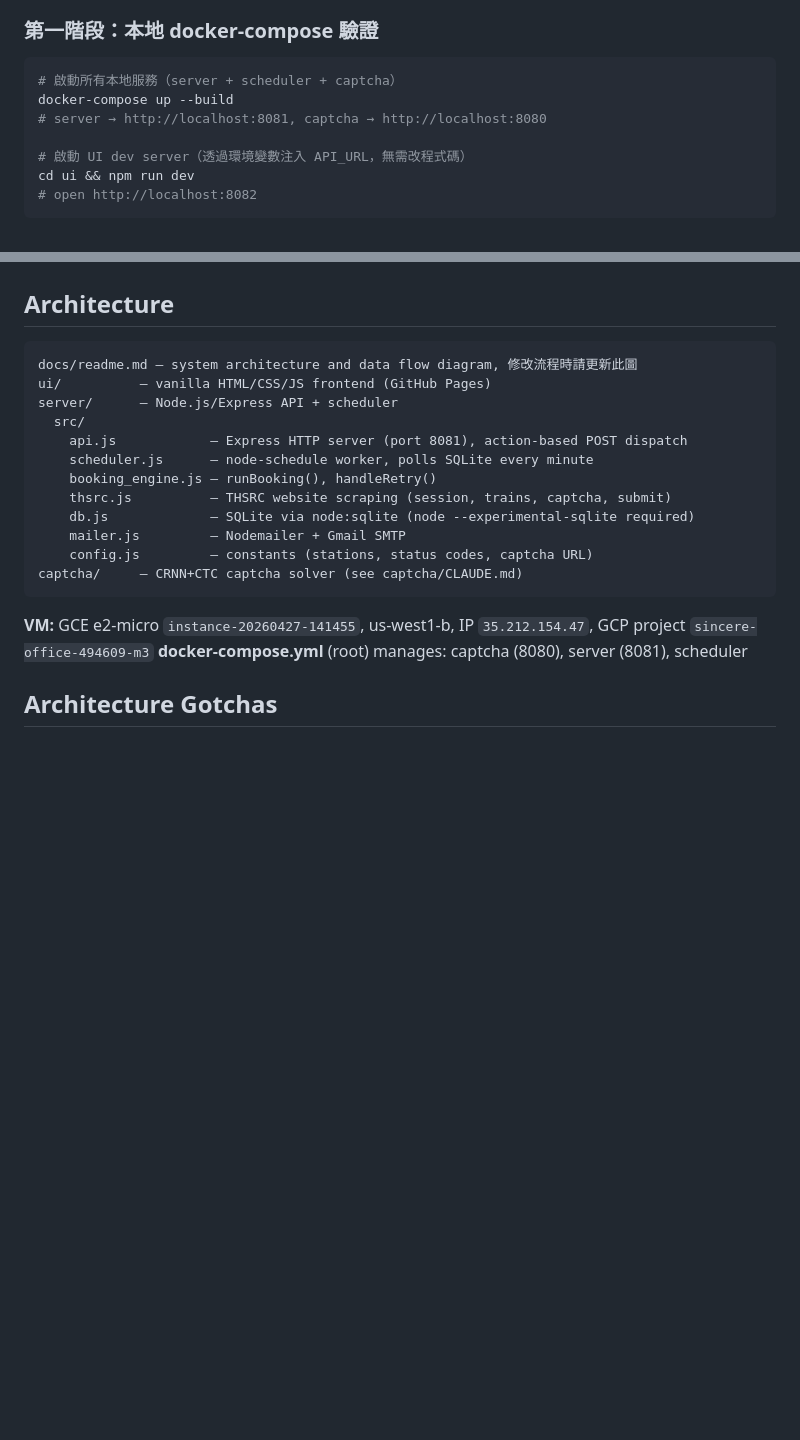
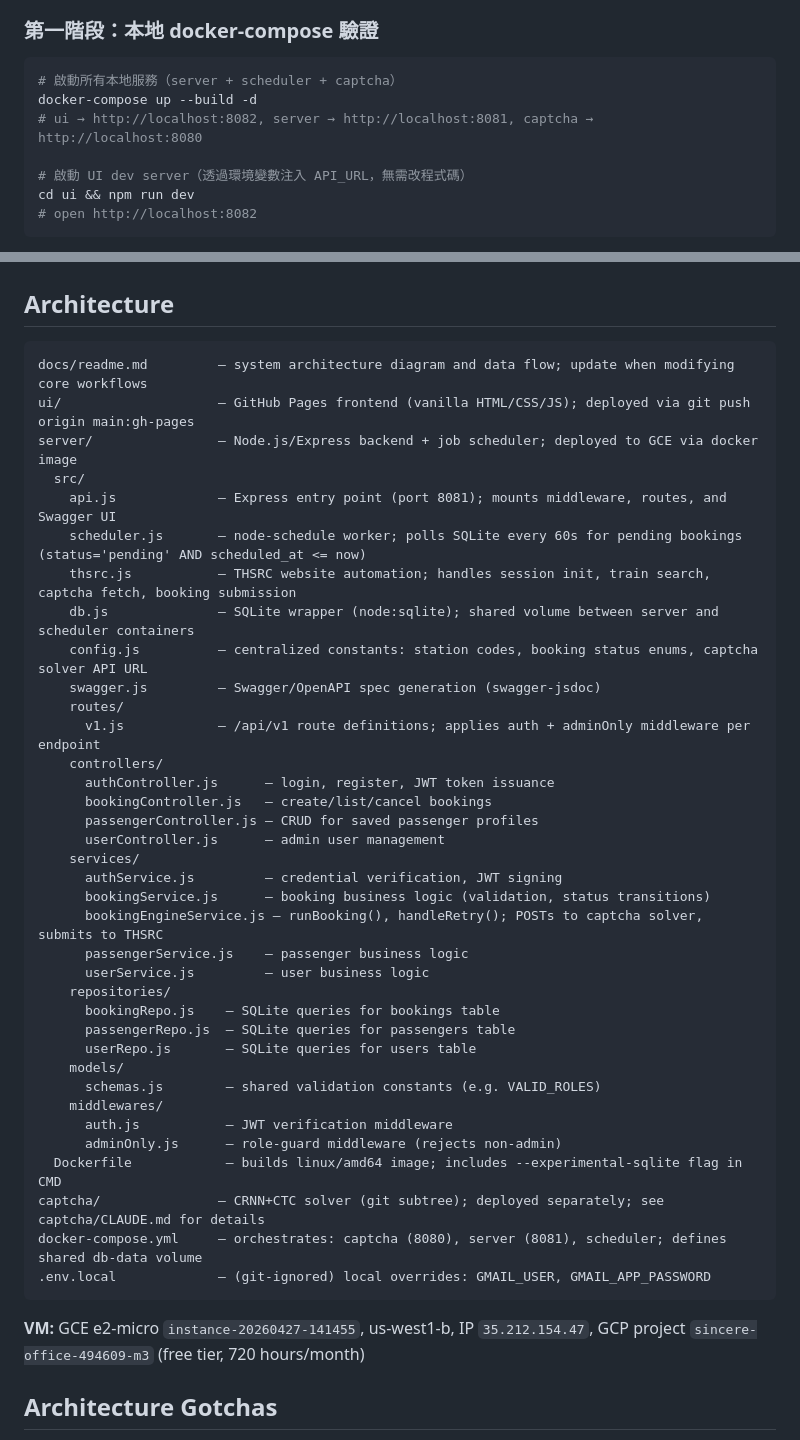
Before and after one commit to joseph101039/thsrc, a Markdown page: CLAUDE.md, 2 parts joined by grey strips. Drawn GitHub-style; blank space fills up the shorter version.

Commit message:
docs: update CLAUDE.md Architecture section to reflect server refactor
Co-Authored-By: Claude Sonnet 4.6 <noreply@anthropic.com>

````diff
--- a/CLAUDE.md
+++ b/CLAUDE.md
@@ -33,8 +33,8 @@ Replace Step 8 (PR) in the global development workflow with two-phase deployment
 
 ```bash
 # 啟動所有本地服務（server + scheduler + captcha）
-docker-compose up --build
-# server → http://localhost:8081, captcha → http://localhost:8080
+docker-compose up --build -d
+# ui → http://localhost:8082, server → http://localhost:8081, captcha → http://localhost:8080
 
 # 啟動 UI dev server（透過環境變數注入 API_URL，無需改程式碼）
 cd ui && npm run dev
@@ -86,22 +86,45 @@ gcloud compute ssh instance-20260427-141455 --zone=us-west1-b --project=sincere-
 ## Architecture
 
 ```
-docs/readme.md — system architecture and data flow diagram, 修改流程時請更新此圖
-ui/          — vanilla HTML/CSS/JS frontend (GitHub Pages)
-server/      — Node.js/Express API + scheduler
+docs/readme.md         — system architecture diagram and data flow; update when modifying core workflows
+ui/                    — GitHub Pages frontend (vanilla HTML/CSS/JS); deployed via git push origin main:gh-pages
+server/                — Node.js/Express backend + job scheduler; deployed to GCE via docker image
   src/
-    api.js            — Express HTTP server (port 8081), action-based POST dispatch
-    scheduler.js      — node-schedule worker, polls SQLite every minute
-    booking_engine.js — runBooking(), handleRetry()
-    thsrc.js          — THSRC website scraping (session, trains, captcha, submit)
-    db.js             — SQLite via node:sqlite (node --experimental-sqlite required)
-    mailer.js         — Nodemailer + Gmail SMTP
-    config.js         — constants (stations, status codes, captcha URL)
-captcha/     — CRNN+CTC captcha solver (see captcha/CLAUDE.md)
+    api.js             — Express entry point (port 8081); mounts middleware, routes, and Swagger UI
+    scheduler.js       — node-schedule worker; polls SQLite every 60s for pending bookings (status='pending' AND scheduled_at <= now)
+    thsrc.js           — THSRC website automation; handles session init, train search, captcha fetch, booking submission
+    db.js              — SQLite wrapper (node:sqlite); shared volume between server and scheduler containers
+    config.js          — centralized constants: station codes, booking status enums, captcha solver API URL
+    swagger.js         — Swagger/OpenAPI spec generation (swagger-jsdoc)
+    routes/
+      v1.js            — /api/v1 route definitions; applies auth + adminOnly middleware per endpoint
+    controllers/
+      authController.js      — login, register, JWT token issuance
+      bookingController.js   — create/list/cancel bookings
+      passengerController.js — CRUD for saved passenger profiles
+      userController.js      — admin user management
+    services/
+      authService.js         — credential verification, JWT signing
+      bookingService.js      — booking business logic (validation, status transitions)
+      bookingEngineService.js — runBooking(), handleRetry(); POSTs to captcha solver, submits to THSRC
+      passengerService.js    — passenger business logic
+      userService.js         — user business logic
+    repositories/
+      bookingRepo.js    — SQLite queries for bookings table
+      passengerRepo.js  — SQLite queries for passengers table
+      userRepo.js       — SQLite queries for users table
+    models/
+      schemas.js        — shared validation constants (e.g. VALID_ROLES)
+    middlewares/
+      auth.js           — JWT verification middleware
+      adminOnly.js      — role-guard middleware (rejects non-admin)
+  Dockerfile            — builds linux/amd64 image; includes --experimental-sqlite flag in CMD
+captcha/               — CRNN+CTC solver (git subtree); deployed separately; see captcha/CLAUDE.md for details
+docker-compose.yml     — orchestrates: captcha (8080), server (8081), scheduler; defines shared db-data volume
+.env.local             — (git-ignored) local overrides: GMAIL_USER, GMAIL_APP_PASSWORD
 ```
 
-**VM:** GCE e2-micro `instance-20260427-141455`, us-west1-b, IP `35.212.154.47`, GCP project `sincere-office-494609-m3`
-**docker-compose.yml** (root) manages: captcha (8080), server (8081), scheduler
+**VM:** GCE e2-micro `instance-20260427-141455`, us-west1-b, IP `35.212.154.47`, GCP project `sincere-office-494609-m3` (free tier, 720 hours/month)
 
 ## Architecture Gotchas
 
````
